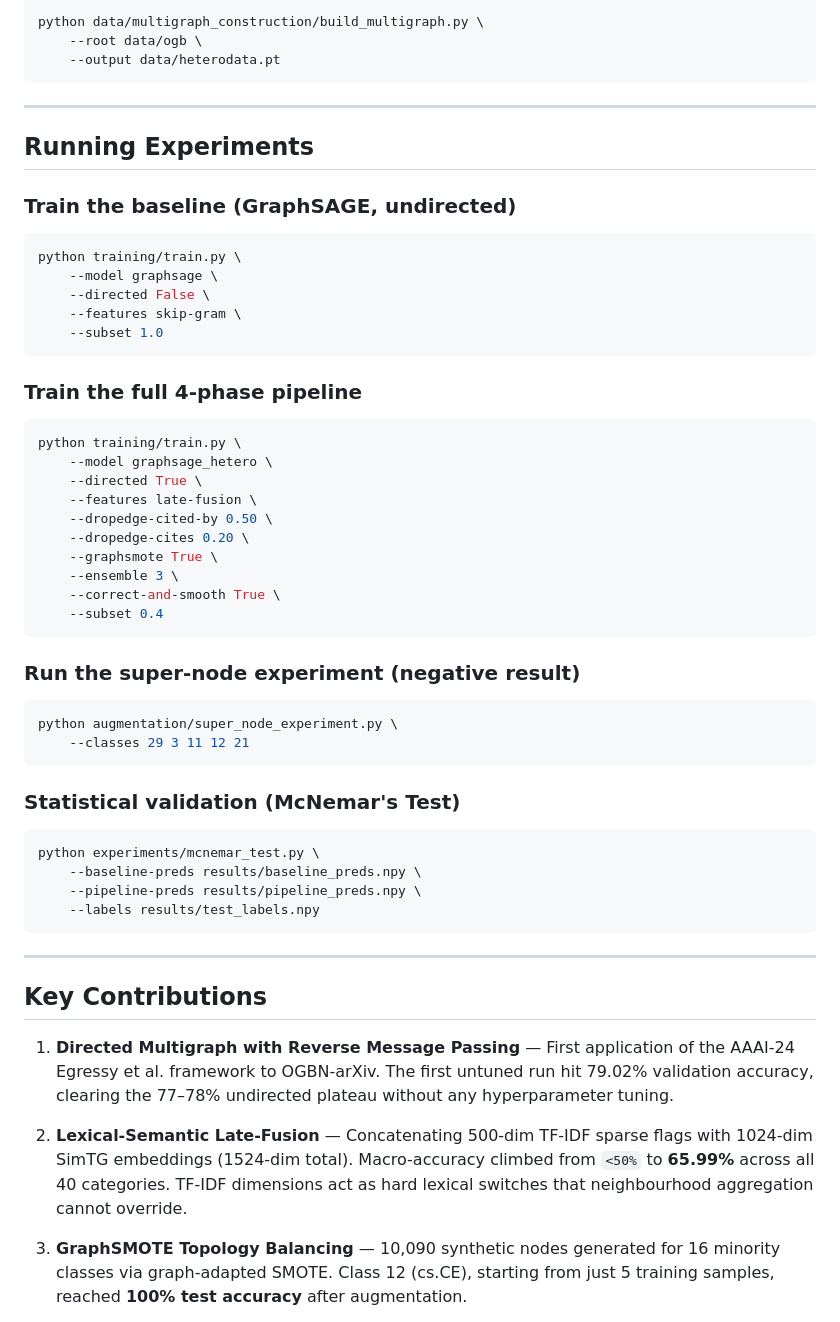
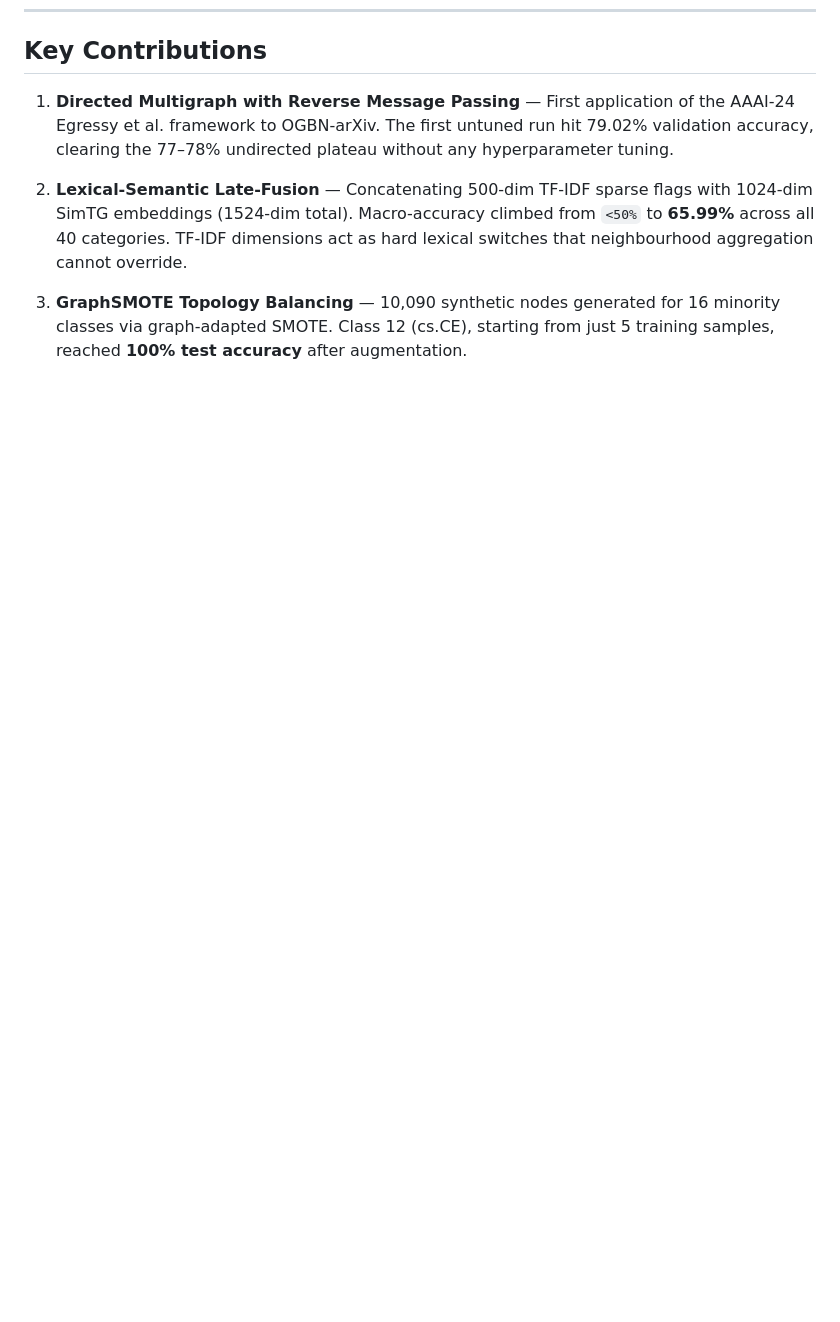
Before and after one commit to Saumya101203/Scientific-Paper-Classification-Using-Graph-Neural-Network-and-Multigraphs, a Markdown page: README.md, the part around one of its changes. GitHub-like rendering; blank space fills up the shorter version.

````diff
--- a/README.md
+++ b/README.md
@@ -161,55 +77,3 @@ To build the full multigraph:
-```bash
-python data/multigraph_construction/build_multigraph.py \
-    --root data/ogb \
-    --output data/heterodata.pt
-```
-
----
-
-## Running Experiments
-
-### Train the baseline (GraphSAGE, undirected)
-
-```bash
-python training/train.py \
-    --model graphsage \
-    --directed False \
-    --features skip-gram \
-    --subset 1.0
-```
-
-### Train the full 4-phase pipeline
-
-```bash
-python training/train.py \
-    --model graphsage_hetero \
-    --directed True \
-    --features late-fusion \
-    --dropedge-cited-by 0.50 \
-    --dropedge-cites 0.20 \
-    --graphsmote True \
-    --ensemble 3 \
-    --correct-and-smooth True \
-    --subset 0.4
-```
-
-### Run the super-node experiment (negative result)
-
-```bash
-python augmentation/super_node_experiment.py \
-    --classes 29 3 11 12 21
-```
-
-### Statistical validation (McNemar's Test)
-
-```bash
-python experiments/mcnemar_test.py \
-    --baseline-preds results/baseline_preds.npy \
-    --pipeline-preds results/pipeline_preds.npy \
-    --labels results/test_labels.npy
-```
-
----
 
 ## Key Contributions
 
````
Also changed, not shown: other parts of README.md (+0 -84 lines).
